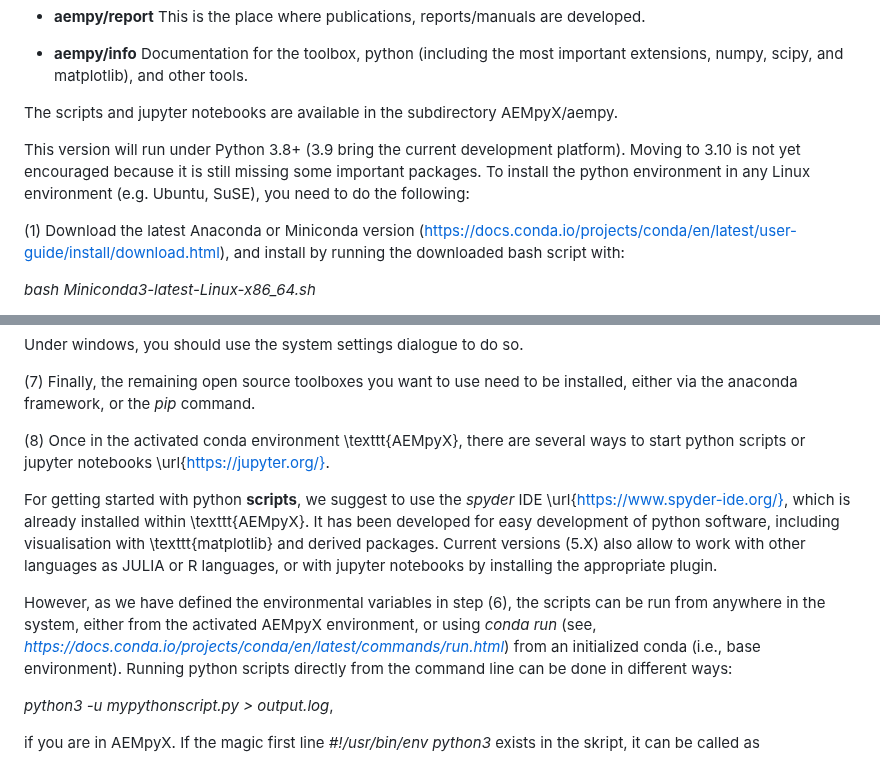
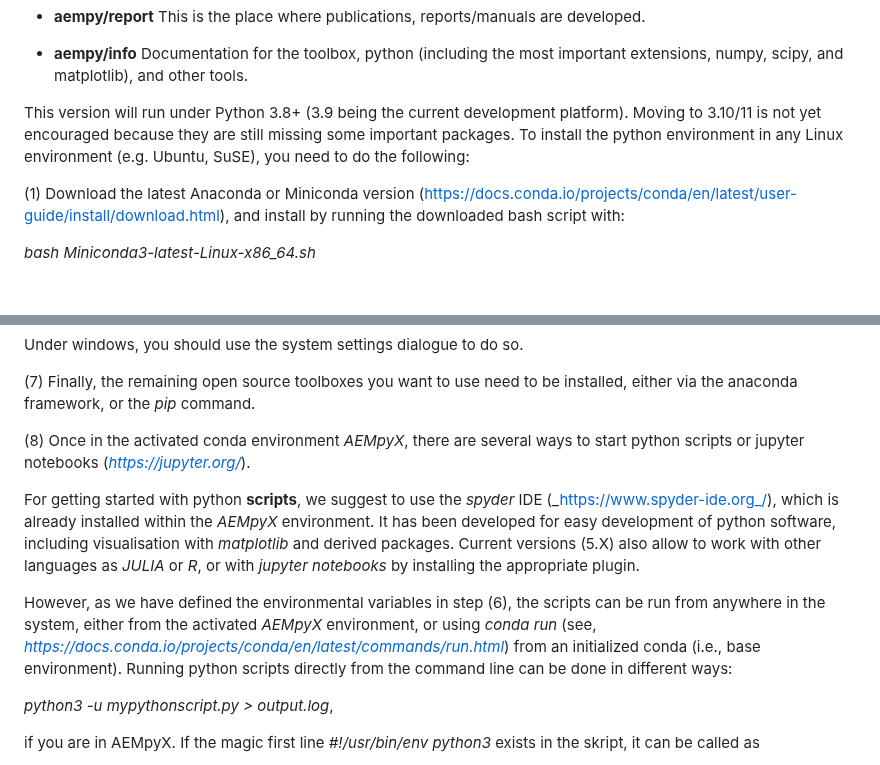
Before and after one commit to RAFTA-AIRBORNE/AEMpyX_public, a Markdown page: README.md, 2 parts joined by grey strips. GitHub-like rendering; blank space fills up the shorter version.

```diff
--- a/README.md
+++ b/README.md
@@ -49,9 +49,7 @@ The created local repository AEMpyX contains the following subdirectories:
  	Documentation for the toolbox, python (including the most important extensions, numpy,
 	scipy, and matplotlib), and other tools.
 
-The scripts and jupyter notebooks are available in the subdirectory AEMpyX/aempy.
-
-This version will run under Python 3.8+ (3.9 bring the current development platform). Moving to 3.10 is not yet encouraged because it is still missing some important packages. To install the python environment in any Linux environment (e.g. Ubuntu, SuSE), you need to do the following:
+This version will run under Python 3.8+ (3.9 being the current development platform). Moving to 3.10/11 is not yet encouraged because they are still missing some important packages. To install the python environment in any Linux environment (e.g. Ubuntu, SuSE), you need to do the following:
 
 
 (1) Download the latest Anaconda or Miniconda version (https://docs.conda.io/projects/conda/en/latest/user-guide/install/download.html), and install by running the downloaded bash script with:
@@ -111,11 +109,11 @@ Under windows, you should use the system settings dialogue to do so.
 (7) Finally, the remaining open source toolboxes you want to use need to be installed, either via the anaconda framework, or the _pip_ command.
 
 
-(8) Once in the activated conda environment \texttt{AEMpyX}, there are several ways to start python scripts or jupyter notebooks \url{https://jupyter.org/}.
+(8) Once in the activated conda environment _AEMpyX_, there are several ways to start python scripts or jupyter notebooks (_https://jupyter.org/_).
 
-For getting started with python **scripts**, we suggest to use the _spyder_ IDE \url{https://www.spyder-ide.org/}, which is already installed within \texttt{AEMpyX}. It has been developed for easy development of python software, including visualisation with \texttt{matplotlib} and derived packages. Current versions (5.X) also allow to work with other languages as  JULIA or R languages, or with jupyter notebooks by installing the appropriate plugin.
+For getting started with python **scripts**, we suggest to use the _spyder_ IDE (_https://www.spyder-ide.org_/), which is already installed within the _AEMpyX_ environment. It has been developed for easy development of python software, including visualisation with _matplotlib_ and derived packages. Current versions (5.X) also allow to work with other languages as _JULIA_ or _R_, or with _jupyter notebooks_ by installing the appropriate plugin.
 
-However, as we have defined the environmental variables in step (6), the scripts can be run from anywhere in the system, either from the activated AEMpyX environment, or using _conda run_ (see, _https://docs.conda.io/projects/conda/en/latest/commands/run.html_) from an initialized conda (i.e., base environment). Running python scripts directly from the command line can be done in different ways:
+However, as we have defined the environmental variables in step (6), the scripts can be run from anywhere in the system, either from the activated _AEMpyX_ environment, or using _conda run_ (see, _https://docs.conda.io/projects/conda/en/latest/commands/run.html_) from an initialized conda (i.e., base environment). Running python scripts directly from the command line can be done in different ways:
 
 _python3 -u mypythonscript.py > output.log_,
 
```
Also changed, not shown: other parts of README.md (+1 -1 lines).
